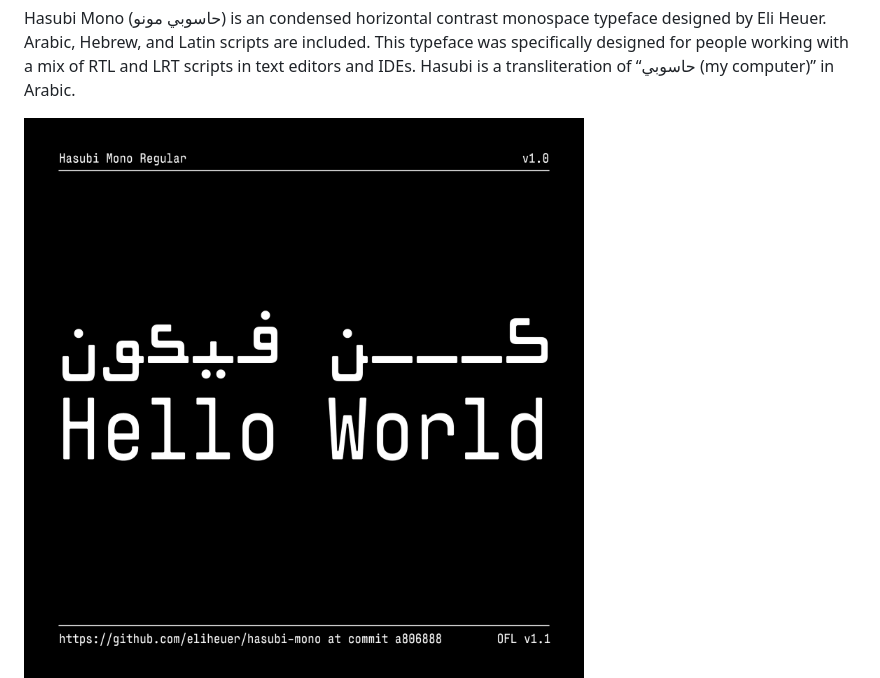
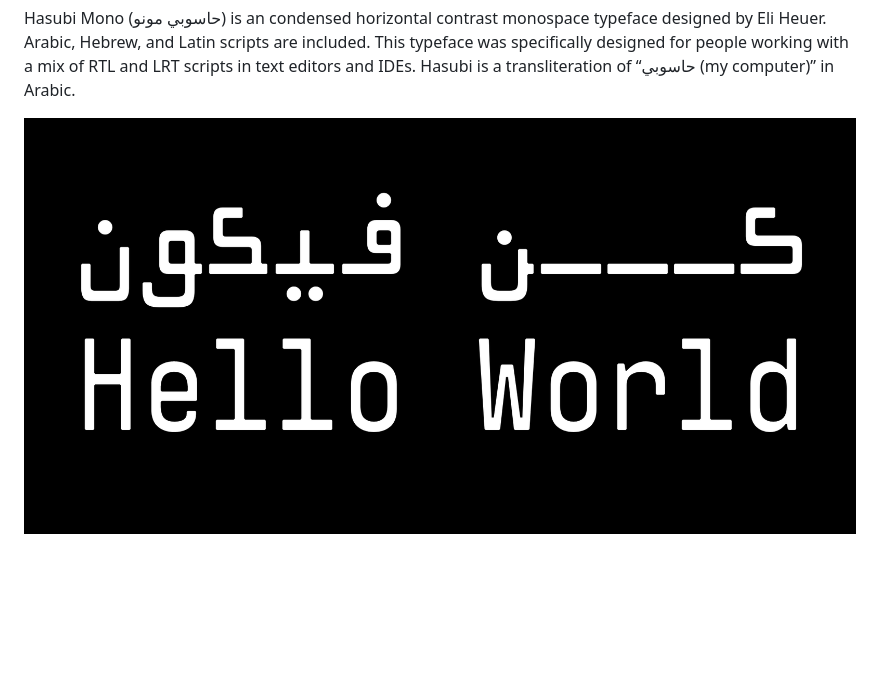
Before and after one commit to eliheuer/hasubi-mono, a Markdown page: README.md, the part around the change. GitHub-like rendering; pictures changed too: documentation/drawbot/wide-image-002.png (added); blank space fills up the shorter version.

Commit message:
Update main README image

```diff
--- a/README.md
+++ b/README.md
@@ -14,7 +14,7 @@
 
 Hasubi Mono (حاسوبي مونو) is an  condensed horizontal contrast monospace typeface designed by Eli Heuer. Arabic, Hebrew, and Latin scripts are included. This typeface was specifically designed for people working with a mix of RTL and LRT scripts in text editors and IDEs. Hasubi is a transliteration of “حاسوبي (my computer)” in Arabic.
 
-![Sample Image](documentation/drawbot/square-image-001.png)
+![Sample Image](documentation/drawbot/wide-image-002.png)
 ![Sample Image](documentation/drawbot/wide-image-001.png)
 
 ## About
```
Also changed, not shown: 1 other file.
